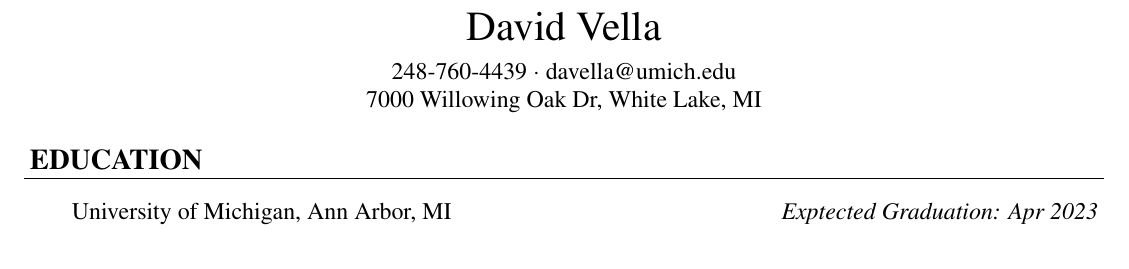
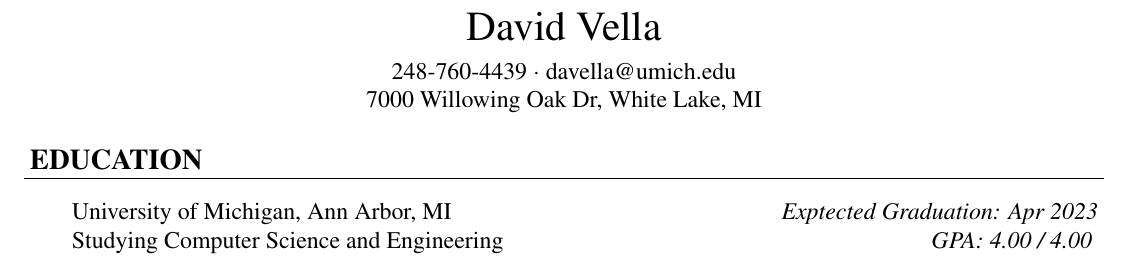
Before and after one commit to David-Vella/resume, a LaTeX CV (resume.tex): part of the page, cut so that both start at the same text. Compiled offline with pdfLaTeX.

Commit message:
Began Education Section

```diff
--- a/resume.tex
+++ b/resume.tex
@@ -18,12 +18,12 @@
     \textit{#1}
 }
 
-\newenvironment{rsection}{%
-  \par%
-  \medskip
-  \leftskip=2em%
-  \noindent\ignorespaces}{%
-  \par\medskip
+\newenvironment{rsection} {
+    \par \medskip
+    \leftskip=2em
+    \noindent \ignorespaces
+} {
+    \par \medskip
 }
 
 
@@ -38,7 +38,8 @@
 
 \rheader{EDUCATION}
 \begin{rsection}
-    University of Michigan, Ann Arbor, MI \rdate{Exptected Graduation: Apr 2023}
+    University of Michigan, Ann Arbor, MI \rdate{Exptected Graduation: Apr 2023} \\
+    Studying Computer Science and Engineering \rdate{GPA: 4.00 / 4.00}
 \end{rsection}
 
 
```
